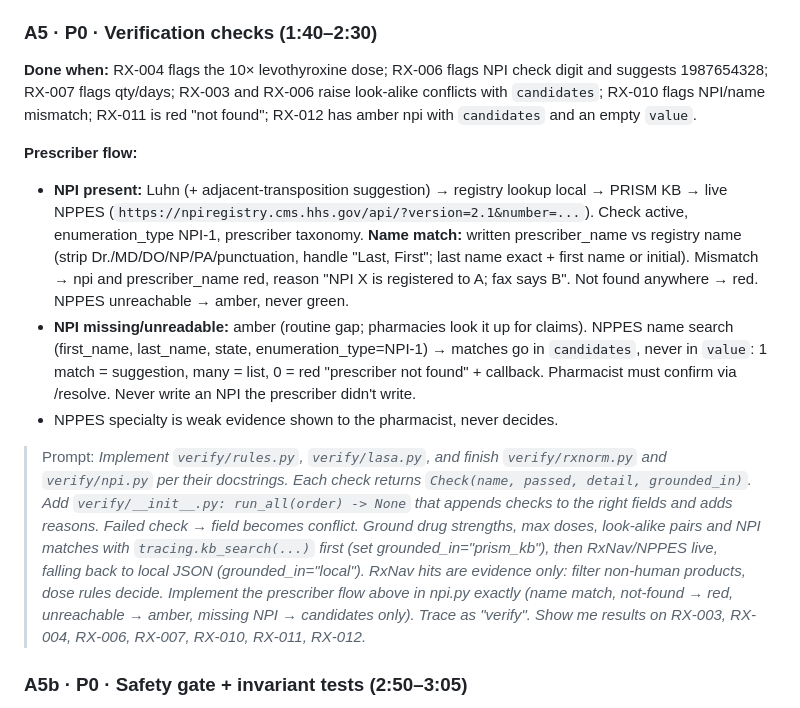
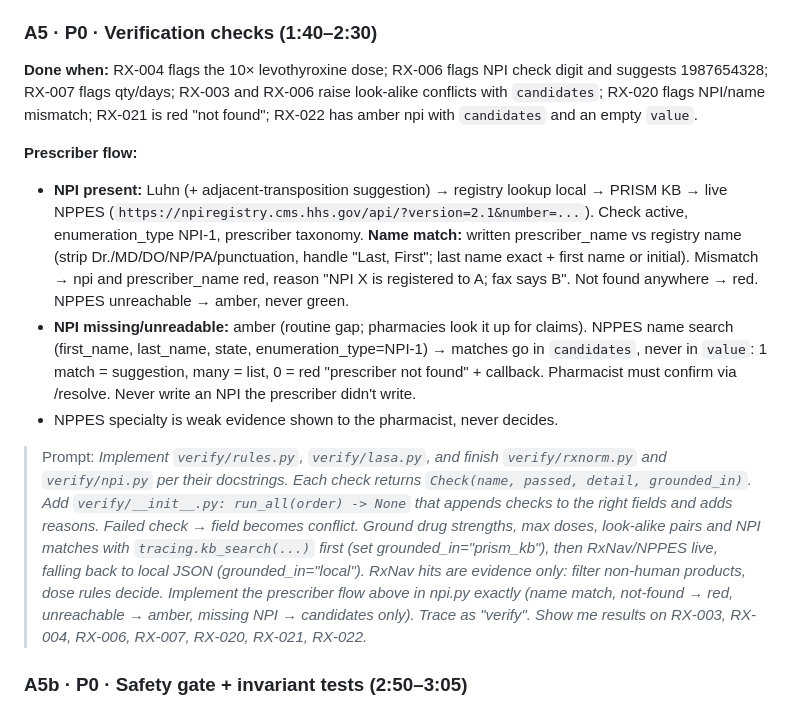
Before and after one commit to koushikvasa/verifill, a Markdown page: docs/TASKS.md, the part around the change. Drawn GitHub-style.

Commit message:
TASKS: A5 references RX-020..022
Co-Authored-By: Claude Opus 5.5 <noreply@anthropic.com>

```diff
--- a/docs/TASKS.md
+++ b/docs/TASKS.md
@@ -40,14 +40,14 @@ Priority: **P0** = demo breaks without it · **P1** = makes the demo win · **P2
 > Prompt: *Implement `backend/scoring.py` exactly as its docstring specifies. Normalize values before comparing (lowercase, strip, collapse spaces, "mg" spacing, leading "#"). Green only if ≥2 of OCR/reader A/reader B agree; if no majority → conflict and list each source's value in reasons. Pixel grounding: if the chosen model value is not fuzzy-found in the OCR text → amber "model-only". If OCR and a model differ on a number (e.g. 0.5 mg vs 0.05 mg) → red with both values in reasons. Then wire stages 2, 4 (skip verify for now) and 5 into `pipeline.run` and return a real Order. Wrap each stage fail-closed: on exception mark affected fields amber with a reason, add an audit event, order → needs_pharmacist. Trace the scoring step as "score".*
 
 ### A5 · P0 · Verification checks (1:40–2:30)
-**Done when:** RX-004 flags the 10× levothyroxine dose; RX-006 flags NPI check digit and suggests 1987654328; RX-007 flags qty/days; RX-003 and RX-006 raise look-alike conflicts with `candidates`; RX-010 flags NPI/name mismatch; RX-011 is red "not found"; RX-012 has amber npi with `candidates` and an empty `value`.
+**Done when:** RX-004 flags the 10× levothyroxine dose; RX-006 flags NPI check digit and suggests 1987654328; RX-007 flags qty/days; RX-003 and RX-006 raise look-alike conflicts with `candidates`; RX-020 flags NPI/name mismatch; RX-021 is red "not found"; RX-022 has amber npi with `candidates` and an empty `value`.
 
 **Prescriber flow:**
 - **NPI present:** Luhn (+ adjacent-transposition suggestion) → registry lookup local → PRISM KB → live NPPES (`https://npiregistry.cms.hhs.gov/api/?version=2.1&number=...`). Check active, enumeration_type NPI-1, prescriber taxonomy. **Name match:** written prescriber_name vs registry name (strip Dr./MD/DO/NP/PA/punctuation, handle "Last, First"; last name exact + first name or initial). Mismatch → npi and prescriber_name red, reason "NPI X is registered to A; fax says B". Not found anywhere → red. NPPES unreachable → amber, never green.
 - **NPI missing/unreadable:** amber (routine gap; pharmacies look it up for claims). NPPES name search (first_name, last_name, state, enumeration_type=NPI-1) → matches go in `candidates`, never in `value`: 1 match = suggestion, many = list, 0 = red "prescriber not found" + callback. Pharmacist must confirm via /resolve. Never write an NPI the prescriber didn't write.
 - NPPES specialty is weak evidence shown to the pharmacist, never decides.
 
-> Prompt: *Implement `verify/rules.py`, `verify/lasa.py`, and finish `verify/rxnorm.py` and `verify/npi.py` per their docstrings. Each check returns `Check(name, passed, detail, grounded_in)`. Add `verify/__init__.py: run_all(order) -> None` that appends checks to the right fields and adds reasons. Failed check → field becomes conflict. Ground drug strengths, max doses, look-alike pairs and NPI matches with `tracing.kb_search(...)` first (set grounded_in="prism_kb"), then RxNav/NPPES live, falling back to local JSON (grounded_in="local"). RxNav hits are evidence only: filter non-human products, dose rules decide. Implement the prescriber flow above in npi.py exactly (name match, not-found → red, unreachable → amber, missing NPI → candidates only). Trace as "verify". Show me results on RX-003, RX-004, RX-006, RX-007, RX-010, RX-011, RX-012.*
+> Prompt: *Implement `verify/rules.py`, `verify/lasa.py`, and finish `verify/rxnorm.py` and `verify/npi.py` per their docstrings. Each check returns `Check(name, passed, detail, grounded_in)`. Add `verify/__init__.py: run_all(order) -> None` that appends checks to the right fields and adds reasons. Failed check → field becomes conflict. Ground drug strengths, max doses, look-alike pairs and NPI matches with `tracing.kb_search(...)` first (set grounded_in="prism_kb"), then RxNav/NPPES live, falling back to local JSON (grounded_in="local"). RxNav hits are evidence only: filter non-human products, dose rules decide. Implement the prescriber flow above in npi.py exactly (name match, not-found → red, unreachable → amber, missing NPI → candidates only). Trace as "verify". Show me results on RX-003, RX-004, RX-006, RX-007, RX-020, RX-021, RX-022.*
 
 ### A5b · P0 · Safety gate + invariant tests (2:50–3:05)
 **Done when:** (L6) a final gate in `pipeline.run` re-asserts the CLAUDE.md invariants and downgrades any violation to `needs_pharmacist` + audit; (L8) `pytest tests/test_safety_invariants.py` passes: only RX-001 is `ready_to_fill`, false `ready_to_fill` = 0, every amber/red field has a reason, every green has ≥2 agreeing sources, no suggested NPI in a `value`.
```
